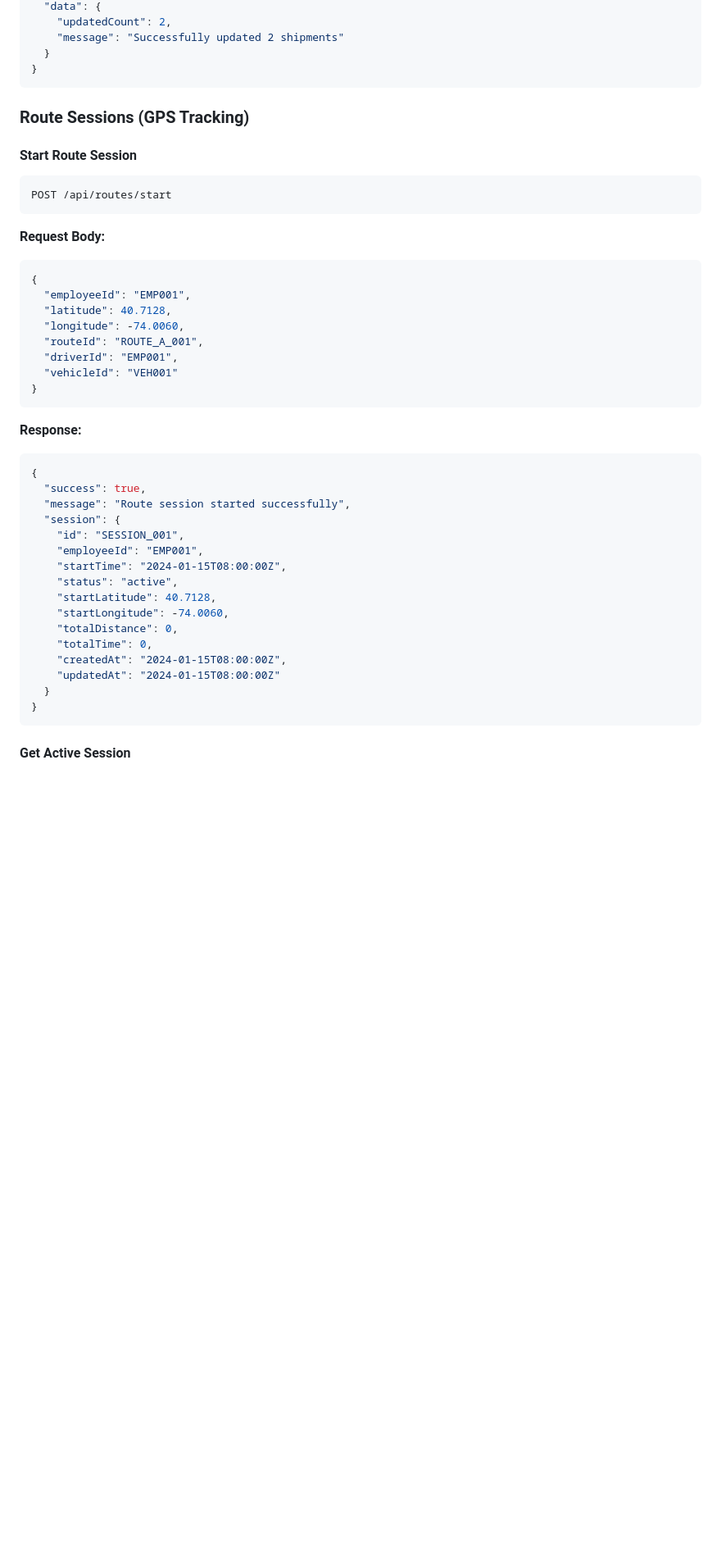
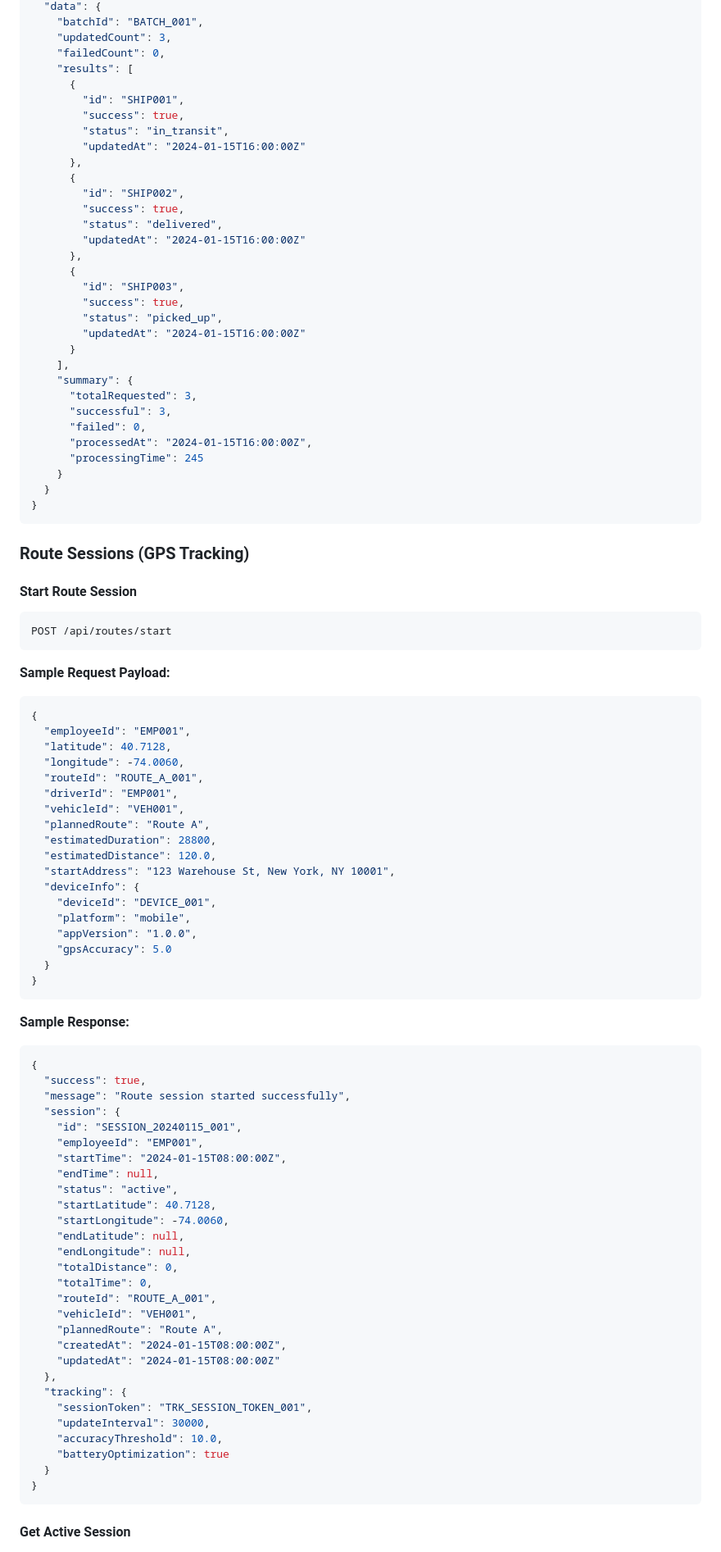
Before and after one commit to printo/RiderPro, a Markdown page: docs/api-documentation.md, the part around the change printed below. Shown: that part at 82% size. GitHub-like rendering; blank space fills up the shorter version.

````diff
--- a/docs/api-documentation.md
+++ b/docs/api-documentation.md
@@ -325,6 +444,34 @@ PATCH /api/shipments/batch
   "data": {
-    "updatedCount": 2,
-    "message": "Successfully updated 2 shipments"
+    "batchId": "BATCH_001",
+    "updatedCount": 3,
+    "failedCount": 0,
+    "results": [
+      {
+        "id": "SHIP001",
+        "success": true,
+        "status": "in_transit",
+        "updatedAt": "2024-01-15T16:00:00Z"
+      },
+      {
+        "id": "SHIP002",
+        "success": true,
+        "status": "delivered",
+        "updatedAt": "2024-01-15T16:00:00Z"
+      },
+      {
+        "id": "SHIP003",
+        "success": true,
+        "status": "picked_up",
+        "updatedAt": "2024-01-15T16:00:00Z"
+      }
+    ],
+    "summary": {
+      "totalRequested": 3,
+      "successful": 3,
+      "failed": 0,
+      "processedAt": "2024-01-15T16:00:00Z",
+      "processingTime": 245
+    }
   }
 }
 ```
@@ -336,7 +483,7 @@ PATCH /api/shipments/batch
 POST /api/routes/start
 ```
 
-**Request Body:**
+**Sample Request Payload:**
 ```json
 {
   "employeeId": "EMP001",
@@ -344,26 +491,48 @@ POST /api/routes/start
   "longitude": -74.0060,
   "routeId": "ROUTE_A_001",
   "driverId": "EMP001",
-  "vehicleId": "VEH001"
-}
-```
-
-**Response:**
+  "vehicleId": "VEH001",
+  "plannedRoute": "Route A",
+  "estimatedDuration": 28800,
+  "estimatedDistance": 120.0,
+  "startAddress": "123 Warehouse St, New York, NY 10001",
+  "deviceInfo": {
+    "deviceId": "DEVICE_001",
+    "platform": "mobile",
+    "appVersion": "1.0.0",
+    "gpsAccuracy": 5.0
+  }
+}
+```
+
+**Sample Response:**
 ```json
 {
   "success": true,
   "message": "Route session started successfully",
   "session": {
-    "id": "SESSION_001",
+    "id": "SESSION_20240115_001",
     "employeeId": "EMP001",
     "startTime": "2024-01-15T08:00:00Z",
+    "endTime": null,
     "status": "active",
     "startLatitude": 40.7128,
     "startLongitude": -74.0060,
+    "endLatitude": null,
+    "endLongitude": null,
     "totalDistance": 0,
     "totalTime": 0,
+    "routeId": "ROUTE_A_001",
+    "vehicleId": "VEH001",
+    "plannedRoute": "Route A",
     "createdAt": "2024-01-15T08:00:00Z",
     "updatedAt": "2024-01-15T08:00:00Z"
+  },
+  "tracking": {
+    "sessionToken": "TRK_SESSION_TOKEN_001",
+    "updateInterval": 30000,
+    "accuracyThreshold": 10.0,
+    "batteryOptimization": true
   }
 }
 ```
````
Also changed, not shown: other parts of docs/api-documentation.md (+165 -46 lines).
